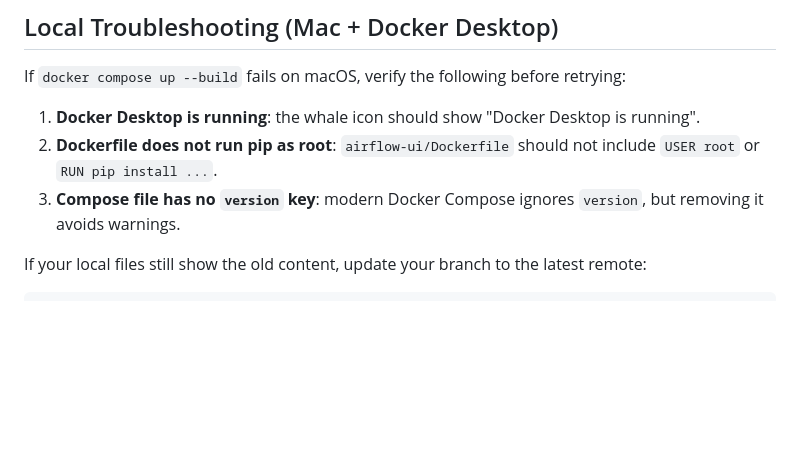
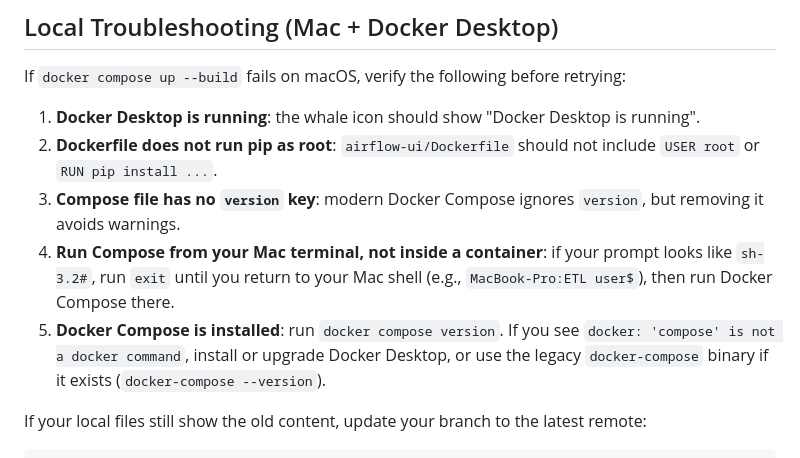
Before and after one commit to ktkdaskrishna/ETL, a Markdown page: docs/INTEGRATION.md, the part around the change. GitHub-like rendering; blank space fills up the shorter version.

Commit message:
Improve Docker Compose troubleshooting guidance

````diff
--- a/docs/INTEGRATION.md
+++ b/docs/INTEGRATION.md
@@ -25,6 +25,11 @@ If `docker compose up --build` fails on macOS, verify the following before retry
 1. **Docker Desktop is running**: the whale icon should show "Docker Desktop is running".
 2. **Dockerfile does not run pip as root**: `airflow-ui/Dockerfile` should not include `USER root` or `RUN pip install ...`.
 3. **Compose file has no `version` key**: modern Docker Compose ignores `version`, but removing it avoids warnings.
+4. **Run Compose from your Mac terminal, not inside a container**: if your prompt looks like `sh-3.2#`,
+   run `exit` until you return to your Mac shell (e.g., `MacBook-Pro:ETL user$`), then run Docker Compose there.
+5. **Docker Compose is installed**: run `docker compose version`. If you see
+   `docker: 'compose' is not a docker command`, install or upgrade Docker Desktop, or use the legacy
+   `docker-compose` binary if it exists (`docker-compose --version`).
 
 If your local files still show the old content, update your branch to the latest remote:
 ```bash
````
